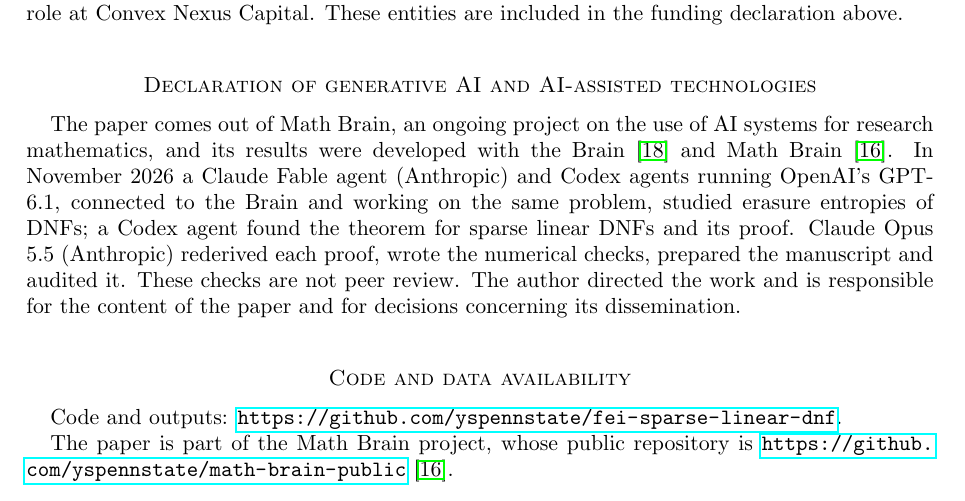
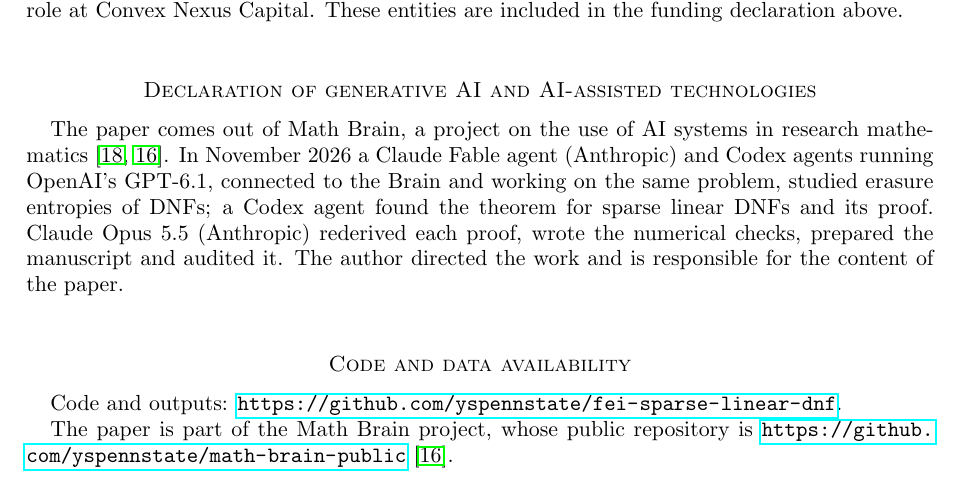
Before and after one commit to yspennstate/fei-sparse-linear-dnf, a LaTeX paper (main.tex): part of page 6 of 9, cut so that both start at the same text. Compiled offline with pdfLaTeX.

Commit message:
Shorten AI declaration

```diff
--- a/main.tex
+++ b/main.tex
@@ -355,13 +355,11 @@ The author holds equity in Heights Labs and in Convex Nexus Capital and has a ma
 These entities are included in the funding declaration above.
 
 \section*{Declaration of generative AI and AI-assisted technologies}
-The paper comes out of Math Brain, an ongoing project on the use of AI systems for research mathematics, and its
-results were developed with the Brain~\cite{BrainFramework} and Math Brain~\cite{MathBrainRepo}. In November 2026 a
+The paper comes out of Math Brain, a project on the use of AI systems in research mathematics~\cite{BrainFramework,MathBrainRepo}. In November 2026 a
 Claude Fable agent (Anthropic) and Codex agents running OpenAI's GPT-6.1, connected to the Brain and working on the same
 problem, studied erasure entropies of DNFs; a Codex agent found the theorem for sparse linear DNFs and its proof.
 Claude Opus 5.5 (Anthropic) rederived each proof, wrote the numerical checks, prepared the manuscript and audited it.
-These checks are not peer review. The author directed the work and is responsible for the content of the paper and for
-decisions concerning its dissemination.
+The author directed the work and is responsible for the content of the paper.
 
 \section*{Code and data availability}
 Code and outputs: \url{https://github.com/yspennstate/fei-sparse-linear-dnf}.
```
Also changed, not shown: main.pdf.
